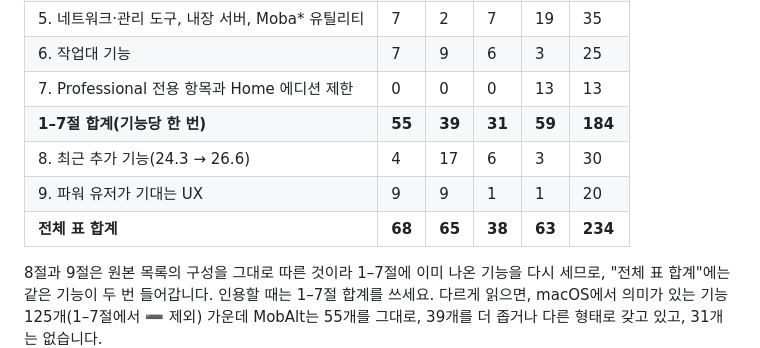
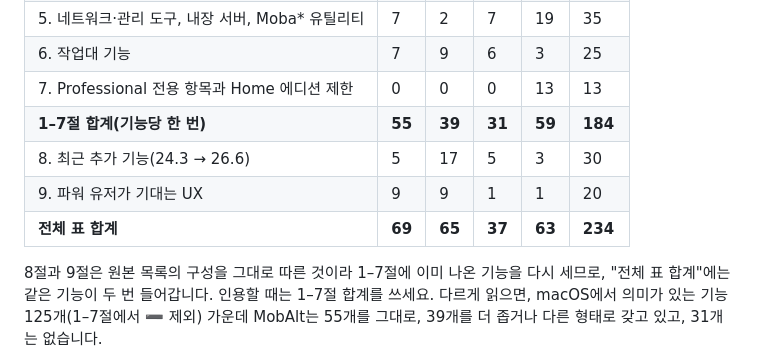
Before and after one commit to Hyeongcheol-An/MobAlt, a Markdown page: docs/MOBAXTERM_PARITY.ko.md, the part around the change. GitHub-like rendering.

```diff
--- a/docs/MOBAXTERM_PARITY.ko.md
+++ b/docs/MOBAXTERM_PARITY.ko.md
@@ -35,9 +35,9 @@ MobAlt 쪽은 0.12.0 소스(`src/main`, `src/renderer`), [사용자 안내서](U
 | 6. 작업대 기능 | 7 | 9 | 6 | 3 | 25 |
 | 7. Professional 전용 항목과 Home 에디션 제한 | 0 | 0 | 0 | 13 | 13 |
 | **1–7절 합계(기능당 한 번)** | **55** | **39** | **31** | **59** | **184** |
-| 8. 최근 추가 기능(24.3 → 26.6) | 4 | 17 | 6 | 3 | 30 |
+| 8. 최근 추가 기능(24.3 → 26.6) | 5 | 17 | 5 | 3 | 30 |
 | 9. 파워 유저가 기대는 UX | 9 | 9 | 1 | 1 | 20 |
-| **전체 표 합계** | **68** | **65** | **38** | **63** | **234** |
+| **전체 표 합계** | **69** | **65** | **37** | **63** | **234** |
 
 8절과 9절은 원본 목록의 구성을 그대로 따른 것이라 1–7절에 이미 나온 기능을 다시 세므로, "전체 표 합계"에는
 같은 기능이 두 번 들어갑니다. 인용할 때는 1–7절 합계를 쓰세요. 다르게 읽으면, macOS에서 의미가 있는 기능
```
Also changed, not shown: docs/MOBAXTERM_PARITY.md (+2 -2 lines).
